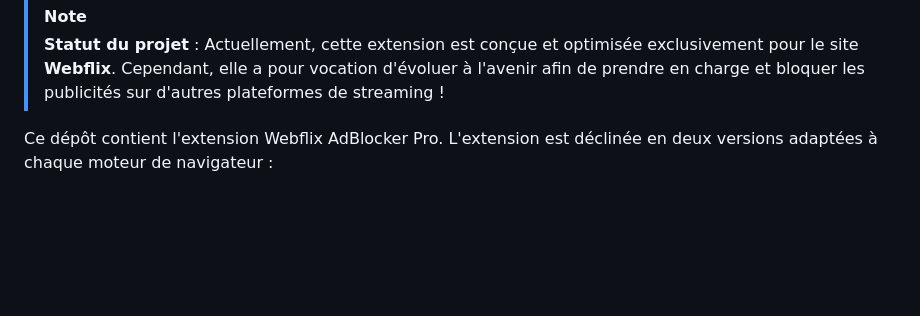
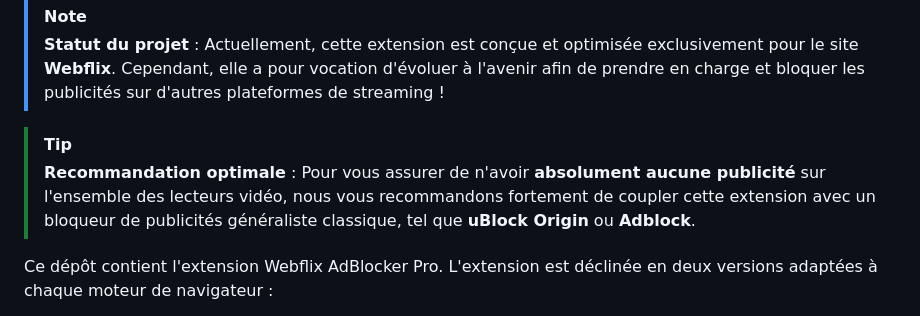
Before and after one commit to MasterrSplinter/extension_bypass, a Markdown page: README.md, the part around the change. Rendered like a GitHub page; blank space fills up the shorter version.

Commit message:
docs: add recommendation to use uBlock Origin or Adblock

```diff
--- a/README.md
+++ b/README.md
@@ -16,6 +16,9 @@
 
 > [!NOTE]
 > **Statut du projet** : Actuellement, cette extension est conçue et optimisée exclusivement pour le site **Webflix**. Cependant, elle a pour vocation d'évoluer à l'avenir afin de prendre en charge et bloquer les publicités sur d'autres plateformes de streaming !
+
+> [!TIP]
+> **Recommandation optimale** : Pour vous assurer de n'avoir **absolument aucune publicité** sur l'ensemble des lecteurs vidéo, nous vous recommandons fortement de coupler cette extension avec un bloqueur de publicités généraliste classique, tel que **uBlock Origin** ou **Adblock**.
 
 Ce dépôt contient l'extension Webflix AdBlocker Pro. L'extension est déclinée en deux versions adaptées à chaque moteur de navigateur :
 - Dossier `chrome` (pour Google Chrome, Edge, Brave, Kiwi Browser, etc.)
```
